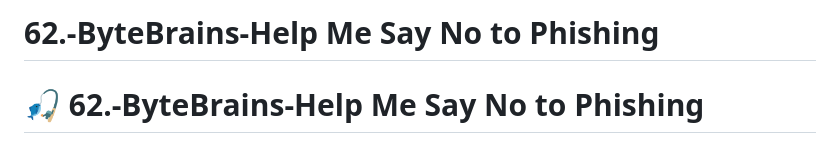
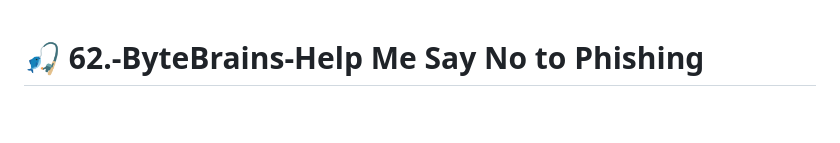
Before and after one commit to KLEIEEECS-Bot/ByteBrains, a Markdown page: README.md, the part around the change. Rendered like a GitHub page; blank space fills up the shorter version.

```diff
--- a/README.md
+++ b/README.md
@@ -1,4 +1,4 @@
-# 62.-ByteBrains-Help Me Say No to Phishing
+
 # 🎣 **62.-ByteBrains-Help Me Say No to Phishing**
 
 An AI-powered assistant designed for an 8-hour hackathon to protect users from phishing attacks. This project provides a simple, interactive web interface where users can paste suspicious messages or upload screenshots. The assistant then uses a machine learning model to quickly analyze the content and provide a verdict, along with actionable guidance.
```
